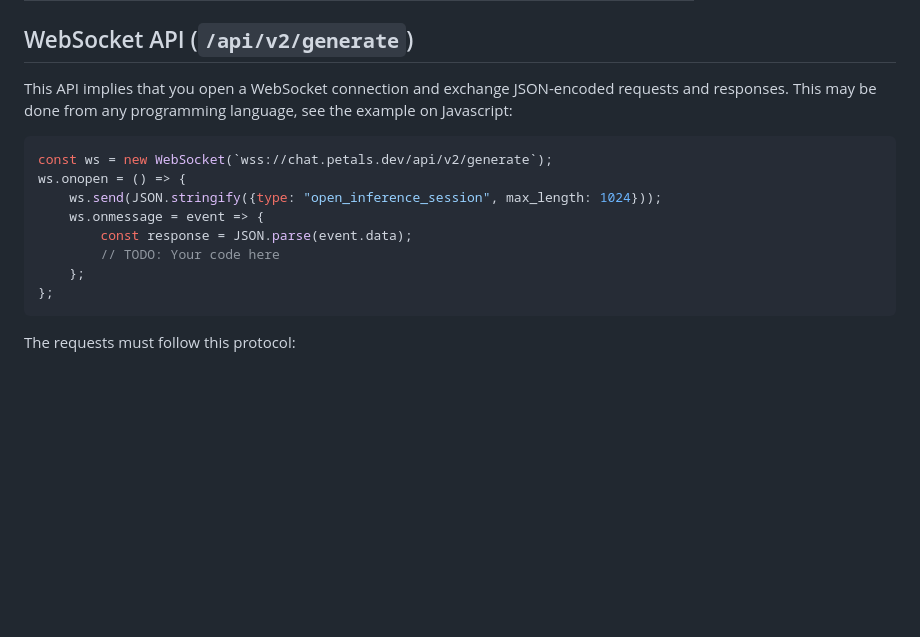
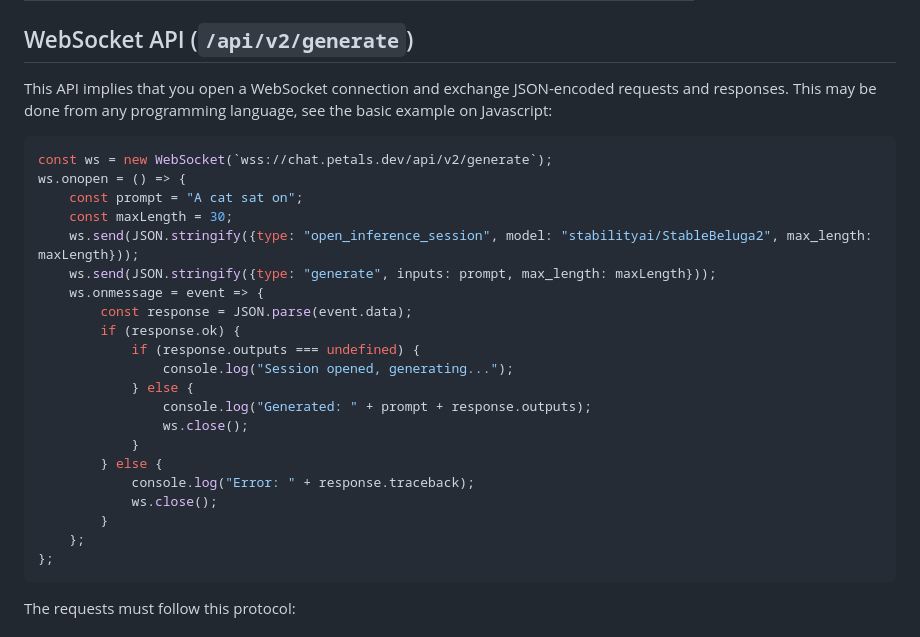
Before and after one commit to petals-infra/chat.petals.dev, a Markdown page: README.md, the part around the change. GitHub-like rendering; blank space fills up the shorter version.

Commit message:
Expand Websocket API example

````diff
--- a/README.md
+++ b/README.md
@@ -62,15 +62,28 @@ If you develop your own web app, you can use our endpoint at `https://chat.petal
 ## WebSocket API (`/api/v2/generate`)
 
 This API implies that you open a WebSocket connection and exchange JSON-encoded requests and responses.
-This may be done from any programming language, see the example on Javascript:
+This may be done from any programming language, see the basic example on Javascript:
 
 ```javascript
 const ws = new WebSocket(`wss://chat.petals.dev/api/v2/generate`);
 ws.onopen = () => {
-    ws.send(JSON.stringify({type: "open_inference_session", max_length: 1024}));
+    const prompt = "A cat sat on";
+    const maxLength = 30;
+    ws.send(JSON.stringify({type: "open_inference_session", model: "stabilityai/StableBeluga2", max_length: maxLength}));
+    ws.send(JSON.stringify({type: "generate", inputs: prompt, max_length: maxLength}));
     ws.onmessage = event => {
         const response = JSON.parse(event.data);
-        // TODO: Your code here
+        if (response.ok) {
+            if (response.outputs === undefined) {
+                console.log("Session opened, generating...");
+            } else {
+                console.log("Generated: " + prompt + response.outputs);
+                ws.close();
+            }
+        } else {
+            console.log("Error: " + response.traceback);
+            ws.close();
+        }
     };
 };
 ```
````
